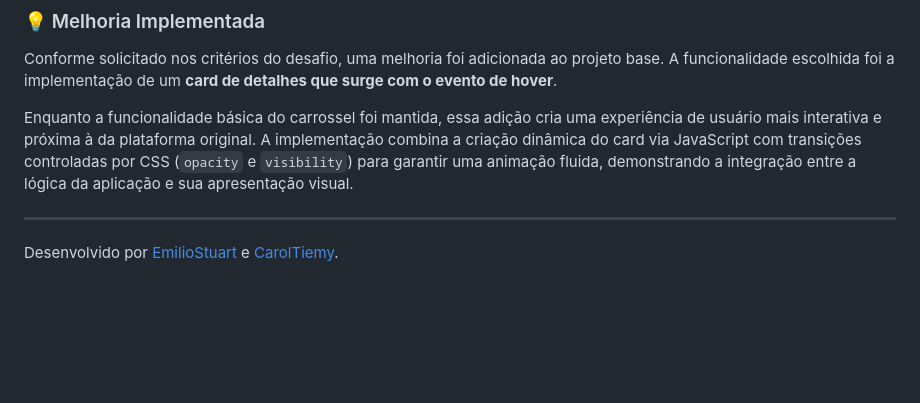
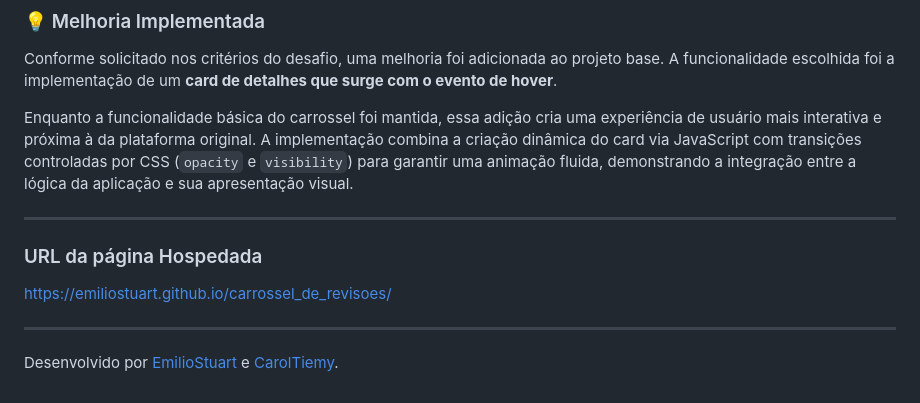
Before and after one commit to EmilioStuart/carrossel_de_revisoes, a Markdown page: README.md, the part around the change. Rendered like a GitHub page; blank space fills up the shorter version.

```diff
--- a/README.md
+++ b/README.md
@@ -61,4 +61,10 @@ Enquanto a funcionalidade básica do carrossel foi mantida, essa adição cria u
 
 ---
 
+### URL da página Hospedada
+
+https://emiliostuart.github.io/carrossel_de_revisoes/
+
+---
+
 Desenvolvido por [EmilioStuart](https://github.com/EmilioStuart) e [CarolTiemy](https://github.com/CarolTiemy).
```
